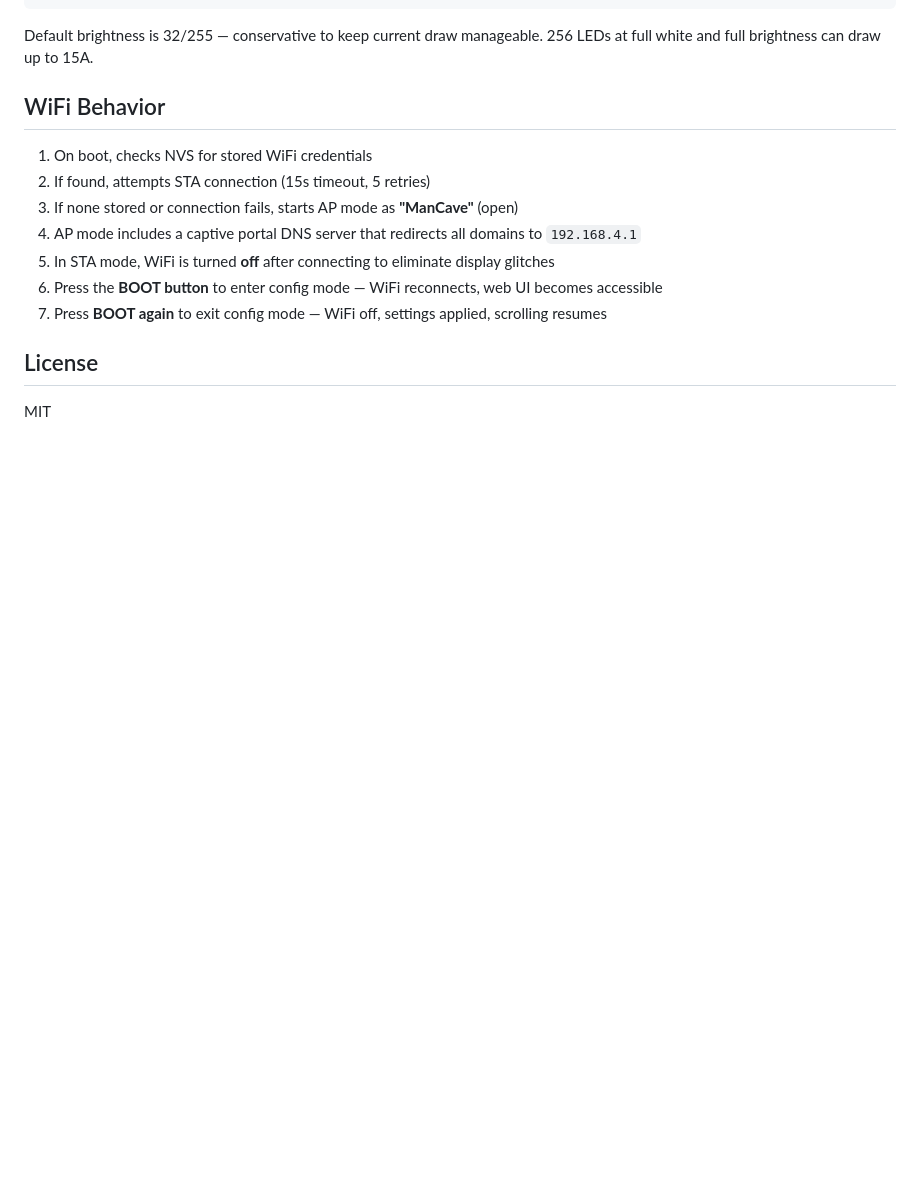
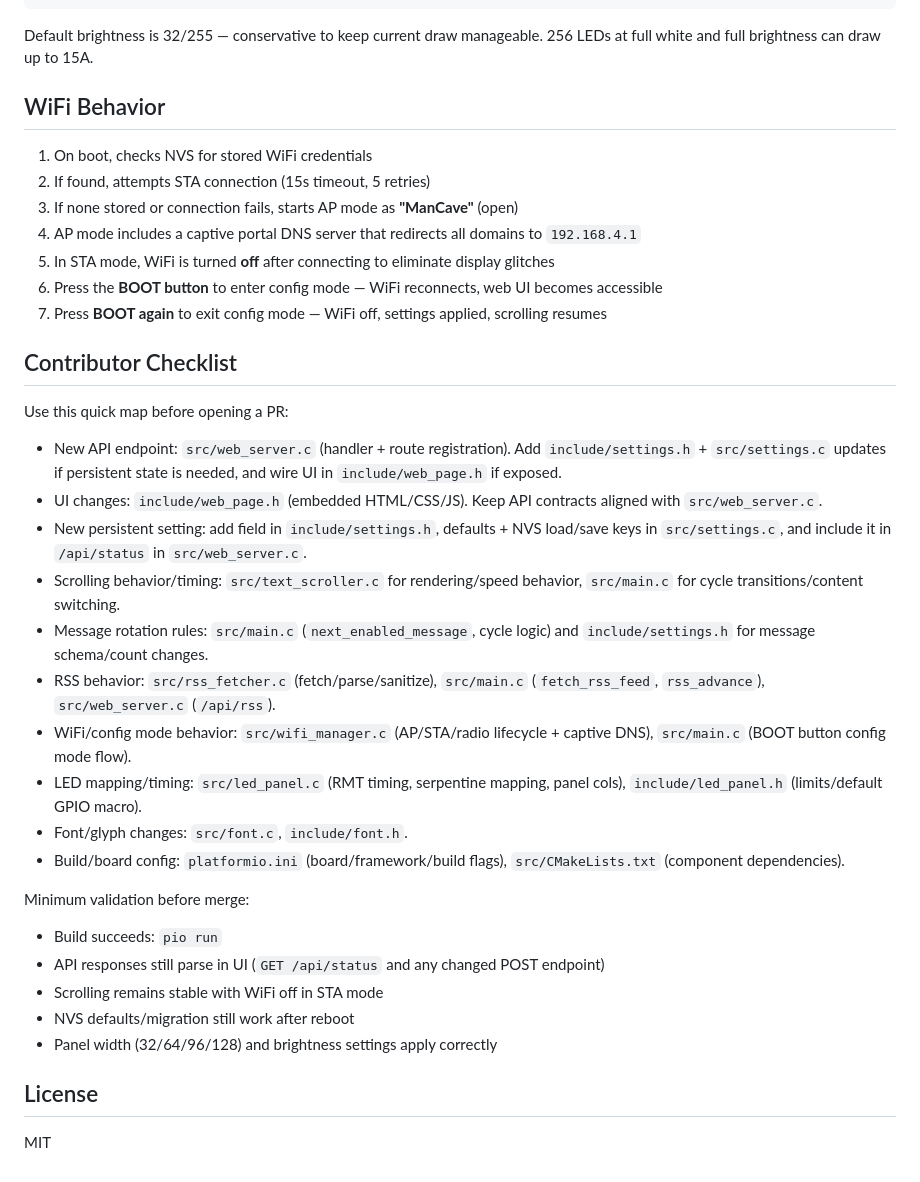
Before and after one commit to mlhfb/ManCaveScroller, a Markdown page: README.md, the part around the change. Rendered like a GitHub page; blank space fills up the shorter version.

Commit message:
docs: add contributor checklist map

```diff
--- a/README.md
+++ b/README.md
@@ -120,6 +120,28 @@ Default brightness is 32/255 — conservative to keep current draw manageable. 2
 6. Press the **BOOT button** to enter config mode — WiFi reconnects, web UI becomes accessible
 7. Press **BOOT again** to exit config mode — WiFi off, settings applied, scrolling resumes
 
+## Contributor Checklist
+
+Use this quick map before opening a PR:
+
+- New API endpoint: `src/web_server.c` (handler + route registration). Add `include/settings.h` + `src/settings.c` updates if persistent state is needed, and wire UI in `include/web_page.h` if exposed.
+- UI changes: `include/web_page.h` (embedded HTML/CSS/JS). Keep API contracts aligned with `src/web_server.c`.
+- New persistent setting: add field in `include/settings.h`, defaults + NVS load/save keys in `src/settings.c`, and include it in `/api/status` in `src/web_server.c`.
+- Scrolling behavior/timing: `src/text_scroller.c` for rendering/speed behavior, `src/main.c` for cycle transitions/content switching.
+- Message rotation rules: `src/main.c` (`next_enabled_message`, cycle logic) and `include/settings.h` for message schema/count changes.
+- RSS behavior: `src/rss_fetcher.c` (fetch/parse/sanitize), `src/main.c` (`fetch_rss_feed`, `rss_advance`), `src/web_server.c` (`/api/rss`).
+- WiFi/config mode behavior: `src/wifi_manager.c` (AP/STA/radio lifecycle + captive DNS), `src/main.c` (BOOT button config mode flow).
+- LED mapping/timing: `src/led_panel.c` (RMT timing, serpentine mapping, panel cols), `include/led_panel.h` (limits/default GPIO macro).
+- Font/glyph changes: `src/font.c`, `include/font.h`.
+- Build/board config: `platformio.ini` (board/framework/build flags), `src/CMakeLists.txt` (component dependencies).
+
+Minimum validation before merge:
+
+- Build succeeds: `pio run`
+- API responses still parse in UI (`GET /api/status` and any changed POST endpoint)
+- Scrolling remains stable with WiFi off in STA mode
+- NVS defaults/migration still work after reboot
+- Panel width (32/64/96/128) and brightness settings apply correctly
 ## License
 
 MIT
```
